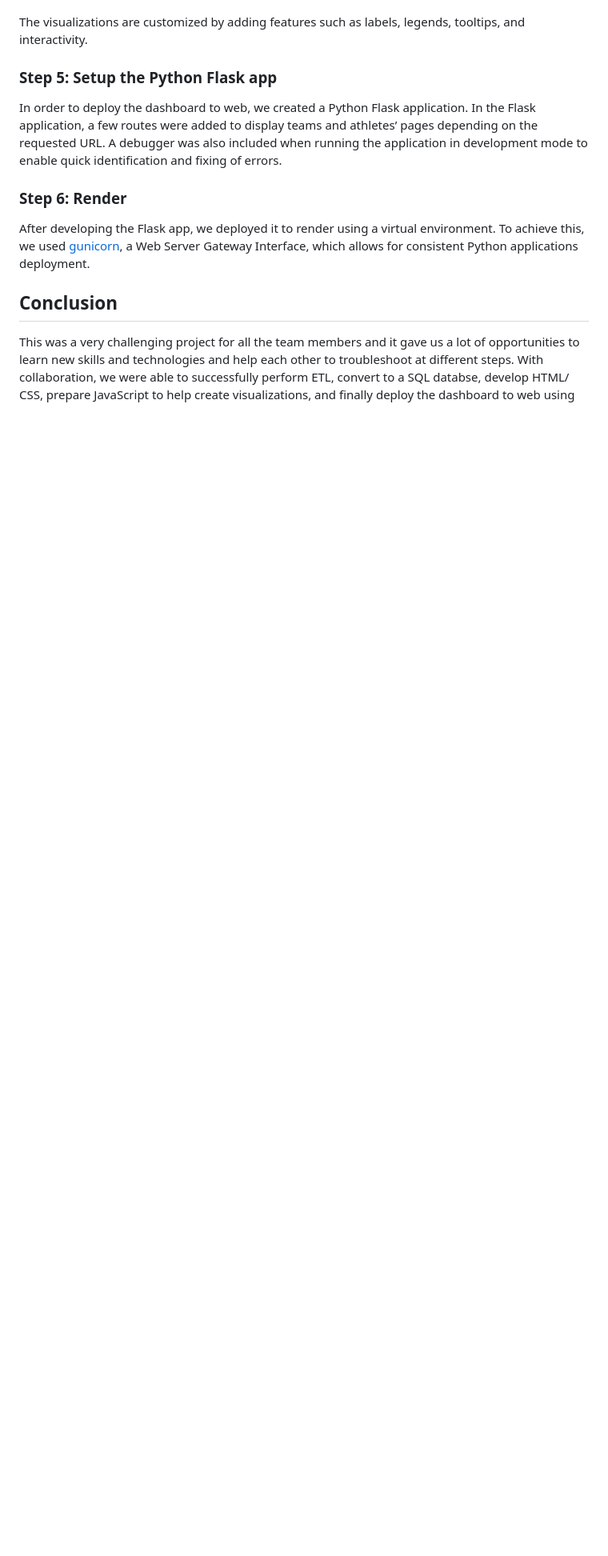
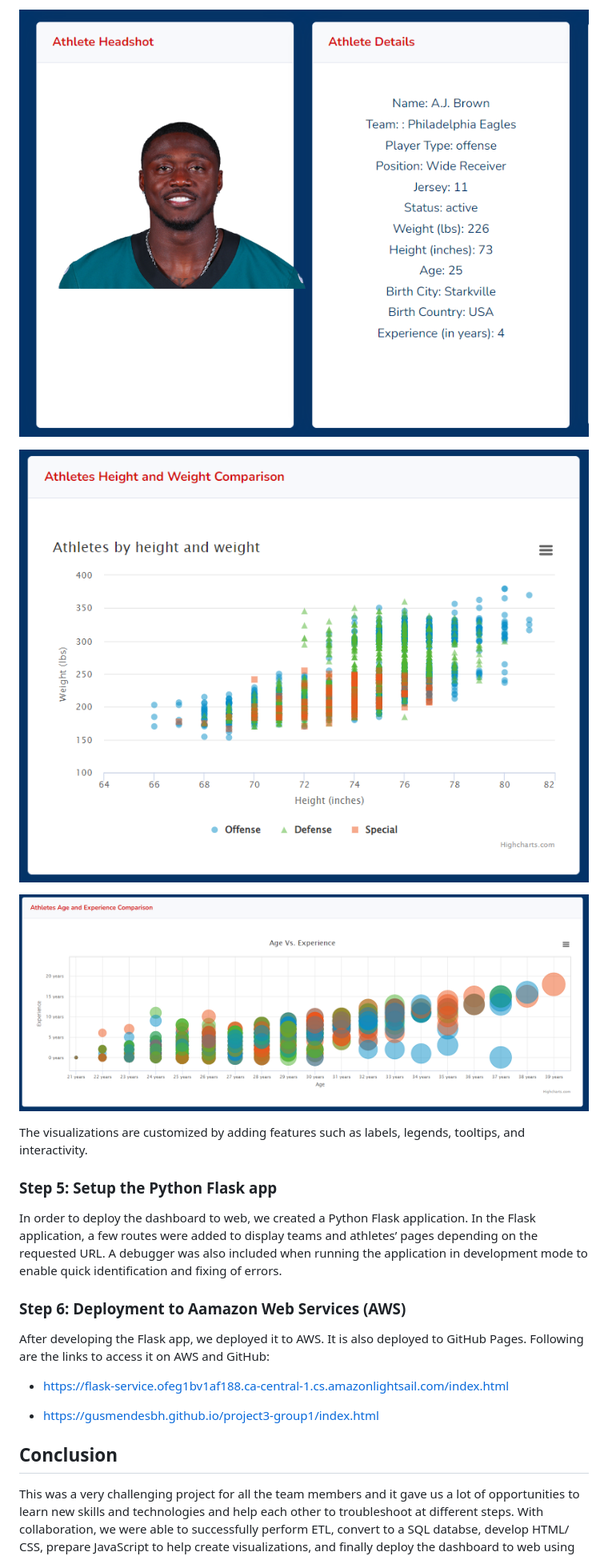
Before and after one commit to gusmendesbh/project3-group1, a Markdown page: README.md, the part around one of its changes. Shown at 80% size. Rendered like a GitHub page; blank space fills up the shorter version.

```diff
--- a/README.md
+++ b/README.md
@@ -108,3 +133,9 @@ Three [JavaScript files](static/) are developed to create visualizations for the
+![Athlete Headshot and high-level details](data/Images/Image10.PNG)
+
+![Athletes Height vs. Weight](data/Images/Image11.PNG)
+
+![Athletes Age vs. Experience](data/Images/Image12.PNG)
+
 
 The visualizations are customized by adding features such as labels, legends, tooltips, and interactivity.
 
@@ -112,9 +143,13 @@ The visualizations are customized by adding features such as labels, legends, to
 
 In order to deploy the dashboard to web, we created a Python Flask application. In the Flask application, a few routes were added to display teams and athletes’ pages depending on the requested URL. A debugger was also included when running the application in development mode to enable quick identification and fixing of errors.
 
-### **Step 6: Render**
+### **Step 6: Deployment to Aamazon Web Services (AWS)**
 
-After developing the Flask app, we deployed it to render using a virtual environment. To achieve this, we used [gunicorn](https://gunicorn.org/), a Web Server Gateway Interface, which allows for consistent Python applications deployment.
+After developing the Flask app, we deployed it to AWS. It is also deployed to GitHub Pages. Following are the links to access it on AWS and GitHub:
+
+- https://flask-service.ofeg1bv1af188.ca-central-1.cs.amazonlightsail.com/index.html
+
+- https://gusmendesbh.github.io/project3-group1/index.html
 
 
 ## Conclusion
```
Also changed, not shown: other parts of README.md (+27 -2 lines), data/Images/Image13.PNG (added), data/Images/Image14.PNG (added), 10 other files.
